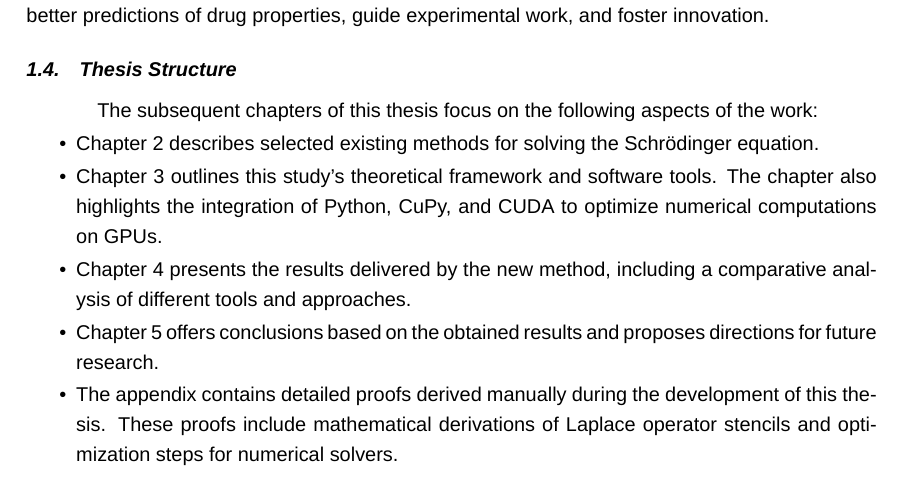
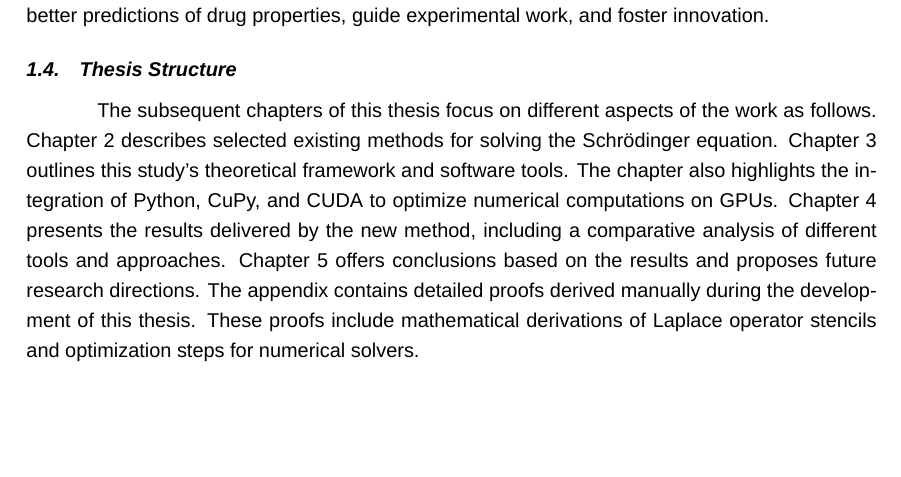
Before and after one commit to blazejtez/master-thesis-tex, a LaTeX document (main.tex, which reads chapters/1.tex): part of page 8 of 29, cut so that both start at the same text, the shorter picture padded with empty space. Compiled offline with XeLaTeX; a missing font is replaced by an installed copy or a similar font.

Commit message:
removed itemization in Thesis structure

```diff
--- a/chapters/1.tex
+++ b/chapters/1.tex
@@ -26,11 +26,4 @@ This study addresses a critical challenge in computational quantum mechanics: ho
 
 \subsection{Thesis Structure}
 
-The subsequent chapters of this thesis focus on the following aspects of the work:
-\begin{itemize}[itemsep=0\baselineskip, topsep=1.5pt, parsep=1.5pt]
-	\item Chapter 2 describes selected existing methods for solving the Schrödinger equation.
-	\item Chapter 3 outlines this study's theoretical framework and software tools. The chapter also highlights the integration of Python, CuPy, and CUDA to optimize numerical computations on GPUs.
-	\item Chapter 4 presents the results delivered by the new method, including a comparative analysis of different tools and approaches.
-	\item Chapter 5 offers conclusions based on the obtained results and proposes directions for future research.
-	\item The appendix contains detailed proofs derived manually during the development of this thesis. These proofs include mathematical derivations of Laplace operator stencils and optimization steps for numerical solvers.
-\end{itemize}
+The subsequent chapters of this thesis focus on different aspects of the work as follows. Chapter 2 describes selected existing methods for solving the Schrödinger equation. Chapter 3 outlines this study's theoretical framework and software tools. The chapter also highlights the integration of Python, CuPy, and CUDA to optimize numerical computations on GPUs. Chapter 4 presents the results delivered by the new method, including a comparative analysis of different tools and approaches. Chapter 5 offers conclusions based on the results and proposes future research directions. The appendix contains detailed proofs derived manually during the development of this thesis. These proofs include mathematical derivations of Laplace operator stencils and optimization steps for numerical solvers.
```
